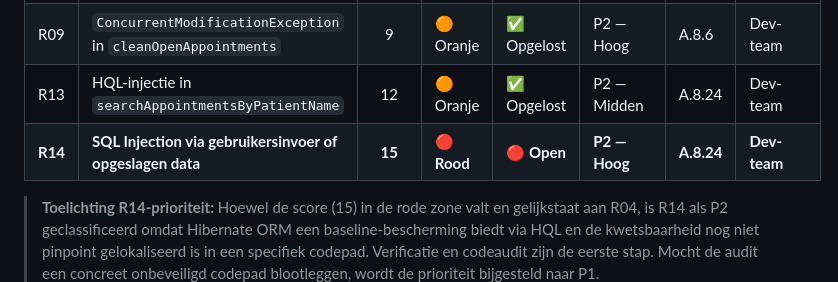
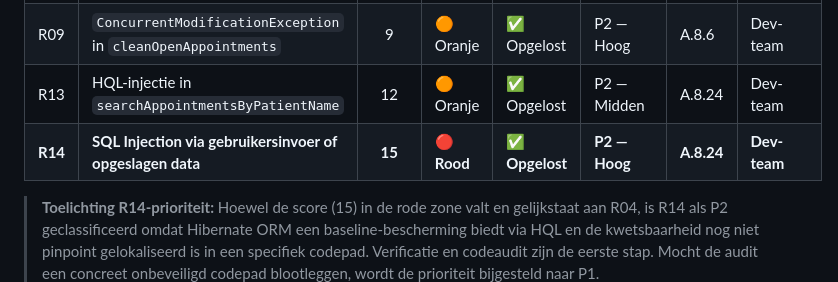
Before and after one commit to JohnBeunBV/LU2-AppointmentBeun, a Markdown page: docs/auditrapport/07-security-backlog.md, the part around the change. GitHub-like rendering.

```diff
--- a/docs/auditrapport/07-security-backlog.md
+++ b/docs/auditrapport/07-security-backlog.md
@@ -54,7 +54,7 @@ De scope van dit project is de **OpenMRS Appointment Scheduling module** (`openm
 | R11 | `retireAppointmentType` / `voidAppointment` zet vlag niet    |  12   | 🟠 Oranje | ✅ Opgelost | P2 — Hoog    | A.8.6    | Dev-team |
 | R09 | `ConcurrentModificationException` in `cleanOpenAppointments` |   9   | 🟠 Oranje | ✅ Opgelost | P2 — Hoog    | A.8.6    | Dev-team |
 | R13 | HQL-injectie in `searchAppointmentsByPatientName`            |  12   | 🟠 Oranje | ✅ Opgelost | P2 — Midden  | A.8.24   | Dev-team |
-| **R14** | **SQL Injection via gebruikersinvoer of opgeslagen data**    | **15** | **🔴 Rood** | **🔴 Open** | **P2 — Hoog** | **A.8.24** | **Dev-team** |
+| **R14** | **SQL Injection via gebruikersinvoer of opgeslagen data**    | **15** | **🔴 Rood** | **✅ Opgelost** | **P2 — Hoog** | **A.8.24** | **Dev-team** |
 
 > **Toelichting R14-prioriteit:** Hoewel de score (15) in de rode zone valt en gelijkstaat aan R04, is R14 als P2 geclassificeerd omdat Hibernate ORM een baseline-bescherming biedt via HQL en de kwetsbaarheid nog niet pinpoint gelokaliseerd is in een specifiek codepad. Verificatie en codeaudit zijn de eerste stap. Mocht de audit een concreet onbeveiligd codepad blootleggen, wordt de prioriteit bijgesteld naar P1.
 
```
